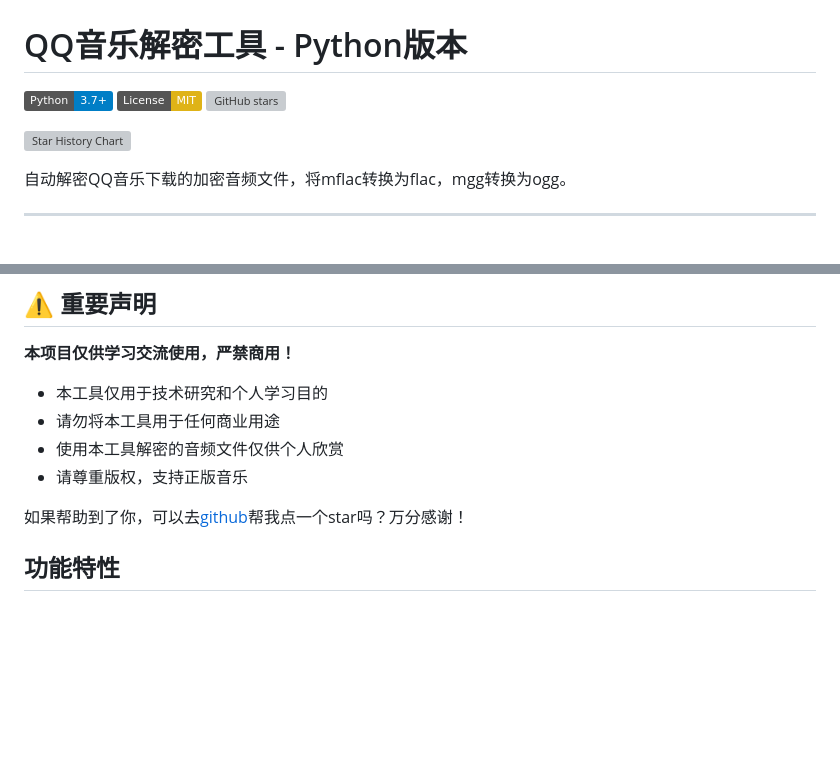
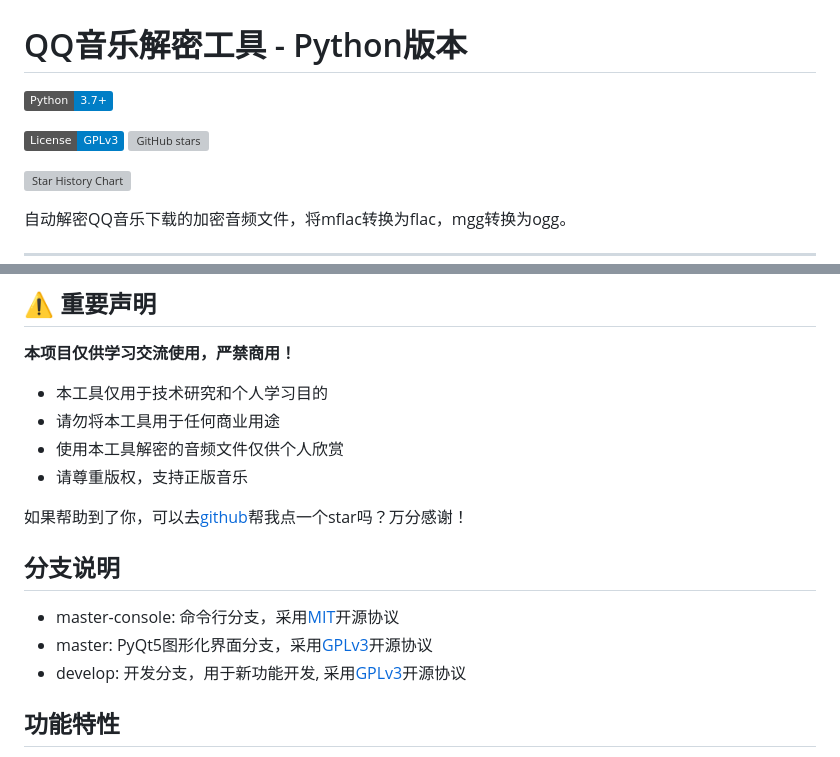
Before and after one commit to Acooldog/QQMusic-mflac-to-flac, a Markdown page: README.md, 2 parts joined by grey strips. GitHub-like rendering; badges without logos; blank space fills up the shorter version; grey boxes are pictures that could not be loaded.

Commit message:
chore: 更新README

```diff
--- a/README.md
+++ b/README.md
@@ -1,7 +1,8 @@
 # QQ音乐解密工具 - Python版本
 
 ![Python](https://img.shields.io/badge/Python-3.7%2B-blue)
-![License](https://img.shields.io/badge/License-MIT-yellow)
+<!-- GPLv3 -->
+![License](https://img.shields.io/badge/License-GPLv3-blue)
 ![GitHub stars](https://img.shields.io/github/stars/yourusername/QQMusic-mflac-to-flac?style=social)
 
 ![Star History Chart](https://api.star-history.com/svg?repos=yourusername/QQMusic-mflac-to-flac&type=Date)
@@ -20,6 +21,11 @@
 - 请尊重版权，支持正版音乐
 
 如果帮助到了你，可以去[github](https://github.com/Acooldog/QQMusic-mflac-to-flac)帮我点一个star吗？万分感谢！
+
+## 分支说明
+- master-console: 命令行分支，采用[MIT](https://github.com/Acooldog/QQMusic-mflac-to-flac/blob/master-console/LICENSE)开源协议
+- master: PyQt5图形化界面分支，采用[GPLv3](https://github.com/Acooldog/QQMusic-mflac-to-flac/blob/master/LICENSE)开源协议
+- develop: 开发分支，用于新功能开发, 采用[GPLv3](https://github.com/Acooldog/QQMusic-mflac-to-flac/blob/master/LICENSE)开源协议
 
 ## 功能特性
 
```
